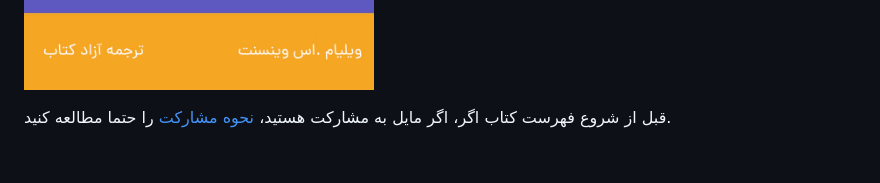
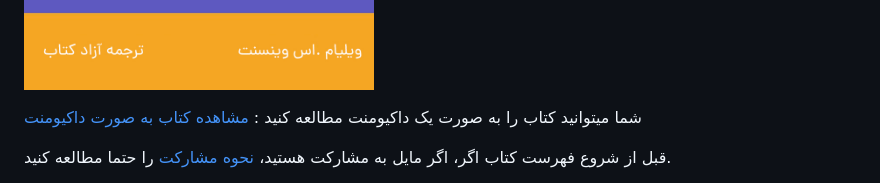
Before and after one commit to mthri/dfp-persian, a Markdown page: README.md, the part around one of its changes. GitHub-like rendering; blank space fills up the shorter version.

```diff
--- a/README.md
+++ b/README.md
@@ -4,6 +8,8 @@
 
 
 <div dir="rtl">
+
+شما میتوانید کتاب را به صورت یک داکیومنت مطالعه کنید :   [مشاهده کتاب به صورت داکیومنت](https://django-for-professionals-ir.vercel.app/)
 
 قبل از شروع فهرست کتاب اگر، اگر مایل به مشارکت هستید، [نحوه مشارکت](https://github.com/mthri/dfp-persian/blob/main/CONTRIBUTING.md) را حتما مطالعه کنید.
 
```
Also changed, not shown: other parts of README.md (+7 -2 lines).
